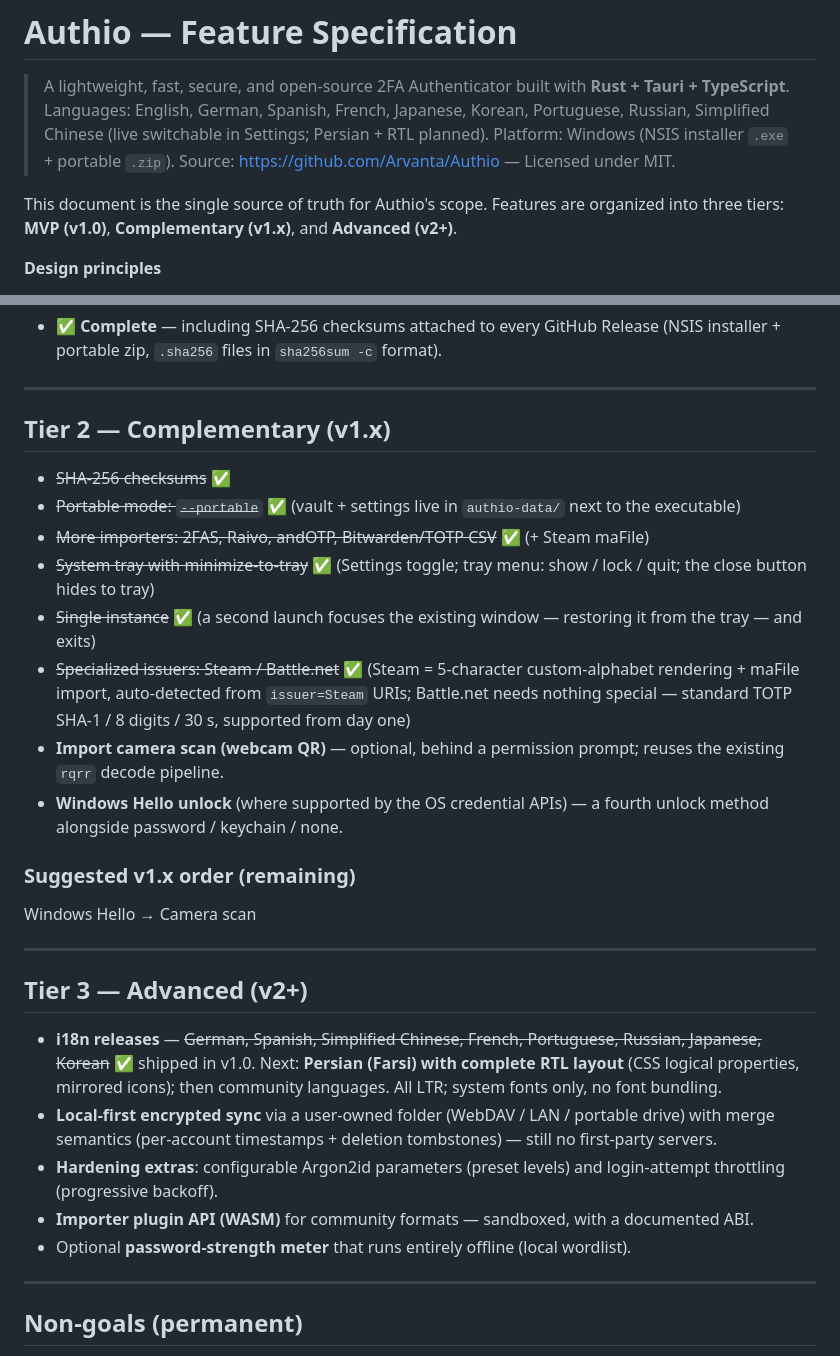
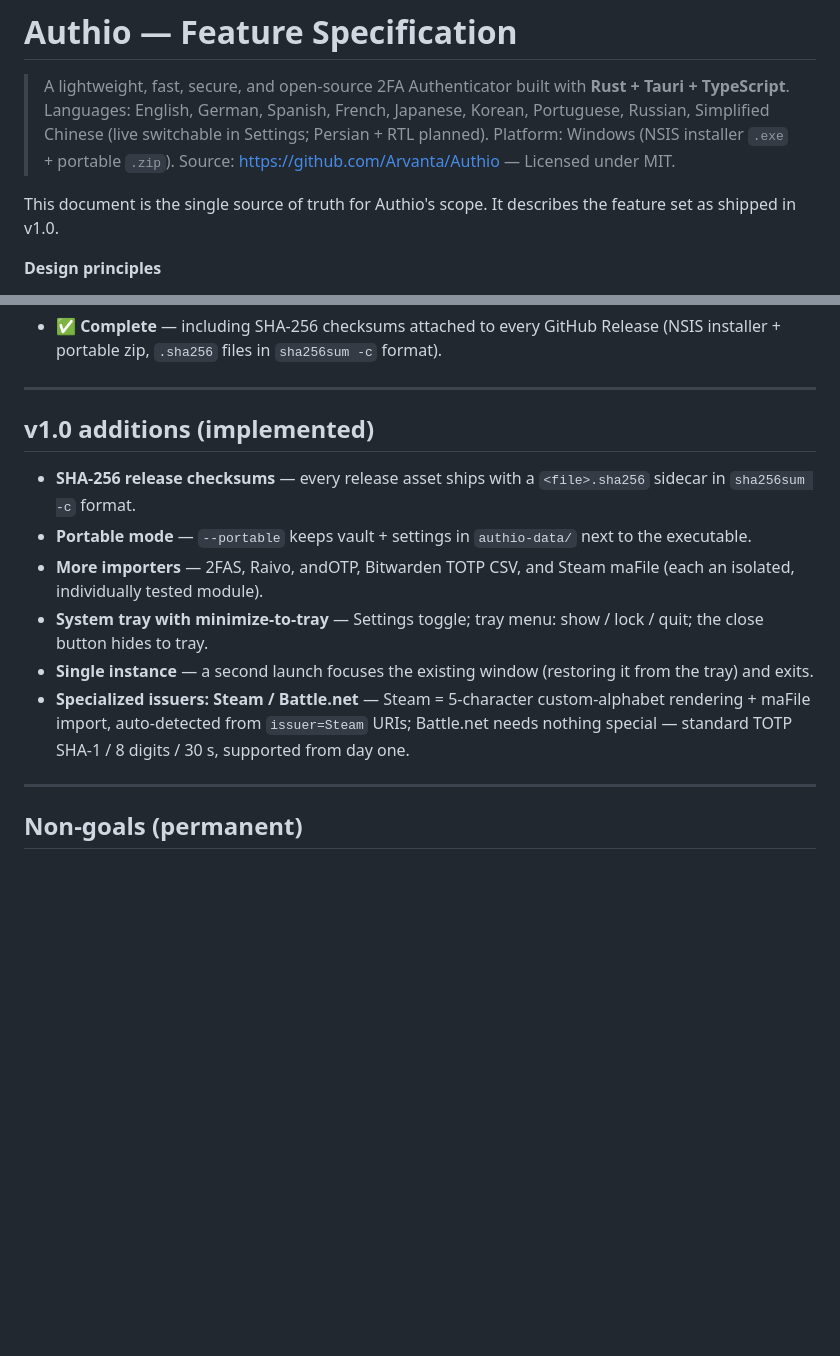
Before and after one commit to Arvanta/Authio, a Markdown page: docs/SPEC.md, 2 parts joined by grey strips. Rendered like a GitHub page; blank space fills up the shorter version.

```diff
--- a/docs/SPEC.md
+++ b/docs/SPEC.md
@@ -4,7 +4,7 @@
 > Languages: English, German, Spanish, French, Japanese, Korean, Portuguese, Russian, Simplified Chinese (live switchable in Settings; Persian + RTL planned). Platform: Windows (NSIS installer `.exe` + portable `.zip`).
 > Source: <https://github.com/Arvanta/Authio> — Licensed under MIT.
 
-This document is the single source of truth for Authio's scope. Features are organized into three tiers: **MVP (v1.0)**, **Complementary (v1.x)**, and **Advanced (v2+)**.
+This document is the single source of truth for Authio's scope. It describes the feature set as shipped in v1.0.
 
 **Design principles**
 
@@ -124,30 +124,14 @@ This document is the single source of truth for Authio's scope. Features are org
 
 ---
 
-## Tier 2 — Complementary (v1.x)
+## v1.0 additions (implemented)
 
-- ~~SHA-256 checksums~~ ✅
-- ~~Portable mode: `--portable`~~ ✅ (vault + settings live in `authio-data/` next to the executable)
-- ~~More importers: 2FAS, Raivo, andOTP, Bitwarden/TOTP CSV~~ ✅ (+ Steam maFile)
-- ~~System tray with minimize-to-tray~~ ✅ (Settings toggle; tray menu: show / lock / quit; the close button hides to tray)
-- ~~Single instance~~ ✅ (a second launch focuses the existing window — restoring it from the tray — and exits)
-- ~~Specialized issuers: Steam / Battle.net~~ ✅ (Steam = 5-character custom-alphabet rendering + maFile import, auto-detected from `issuer=Steam` URIs; Battle.net needs nothing special — standard TOTP SHA-1 / 8 digits / 30 s, supported from day one)
-- **Import camera scan (webcam QR)** — optional, behind a permission prompt; reuses the existing `rqrr` decode pipeline.
-- **Windows Hello unlock** (where supported by the OS credential APIs) — a fourth unlock method alongside password / keychain / none.
-
-### Suggested v1.x order (remaining)
-
-Windows Hello → Camera scan
-
----
-
-## Tier 3 — Advanced (v2+)
-
-- **i18n releases** — ~~German, Spanish, Simplified Chinese, French, Portuguese, Russian, Japanese, Korean~~ ✅ shipped in v1.0. Next: **Persian (Farsi) with complete RTL layout** (CSS logical properties, mirrored icons); then community languages. All LTR; system fonts only, no font bundling.
-- **Local-first encrypted sync** via a user-owned folder (WebDAV / LAN / portable drive) with merge semantics (per-account timestamps + deletion tombstones) — still no first-party servers.
-- **Hardening extras**: configurable Argon2id parameters (preset levels) and login-attempt throttling (progressive backoff).
-- **Importer plugin API (WASM)** for community formats — sandboxed, with a documented ABI.
-- Optional **password-strength meter** that runs entirely offline (local wordlist).
+- **SHA-256 release checksums** — every release asset ships with a `<file>.sha256` sidecar in `sha256sum -c` format.
+- **Portable mode** — `--portable` keeps vault + settings in `authio-data/` next to the executable.
+- **More importers** — 2FAS, Raivo, andOTP, Bitwarden TOTP CSV, and Steam maFile (each an isolated, individually tested module).
+- **System tray with minimize-to-tray** — Settings toggle; tray menu: show / lock / quit; the close button hides to tray.
+- **Single instance** — a second launch focuses the existing window (restoring it from the tray) and exits.
+- **Specialized issuers: Steam / Battle.net** — Steam = 5-character custom-alphabet rendering + maFile import, auto-detected from `issuer=Steam` URIs; Battle.net needs nothing special — standard TOTP SHA-1 / 8 digits / 30 s, supported from day one.
 
 ---
 
```
Also changed, not shown: README.md (+1 -5 lines), docs/screenshot-main.png.
